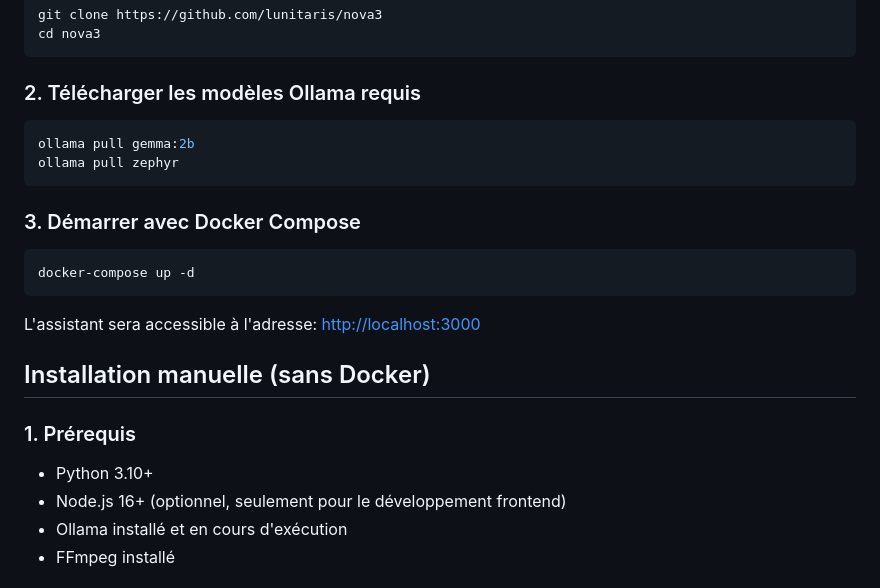
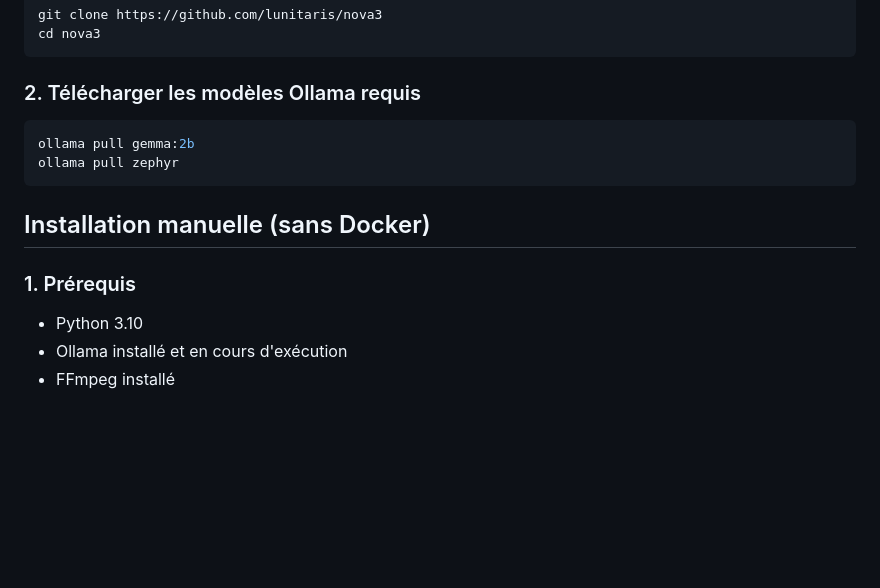
Before and after one commit to lunitaris/nova3, a Markdown page: README.md, the part around the change. GitHub-like rendering; blank space fills up the shorter version.

````diff
--- a/README.md
+++ b/README.md
@@ -33,20 +33,11 @@ ollama pull gemma:2b
 ollama pull zephyr
 ```
 
-### 3. Démarrer avec Docker Compose
-
-```bash
-docker-compose up -d
-```
-
-L'assistant sera accessible à l'adresse: [http://localhost:3000](http://localhost:3000)
-
 ## Installation manuelle (sans Docker)
 
 ### 1. Prérequis
 
-- Python 3.10+
-- Node.js 16+ (optionnel, seulement pour le développement frontend)
+- Python 3.10
 - Ollama installé et en cours d'exécution
 - FFmpeg installé
 
````
